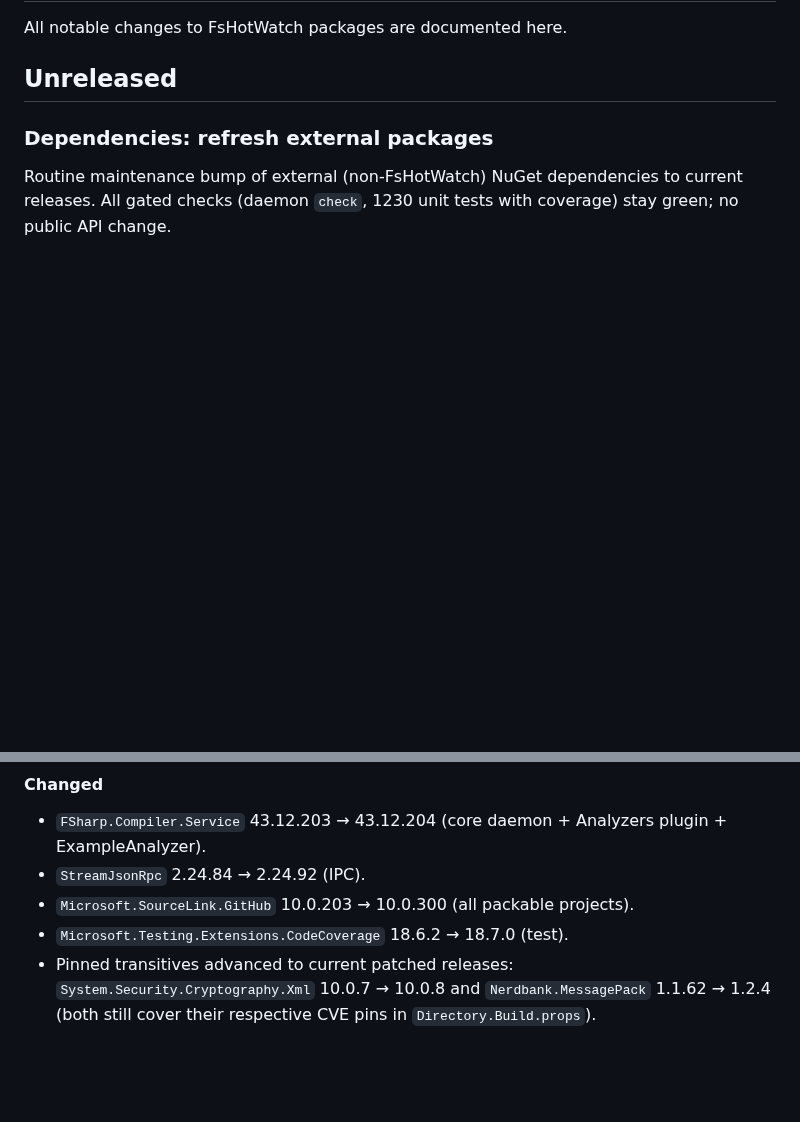
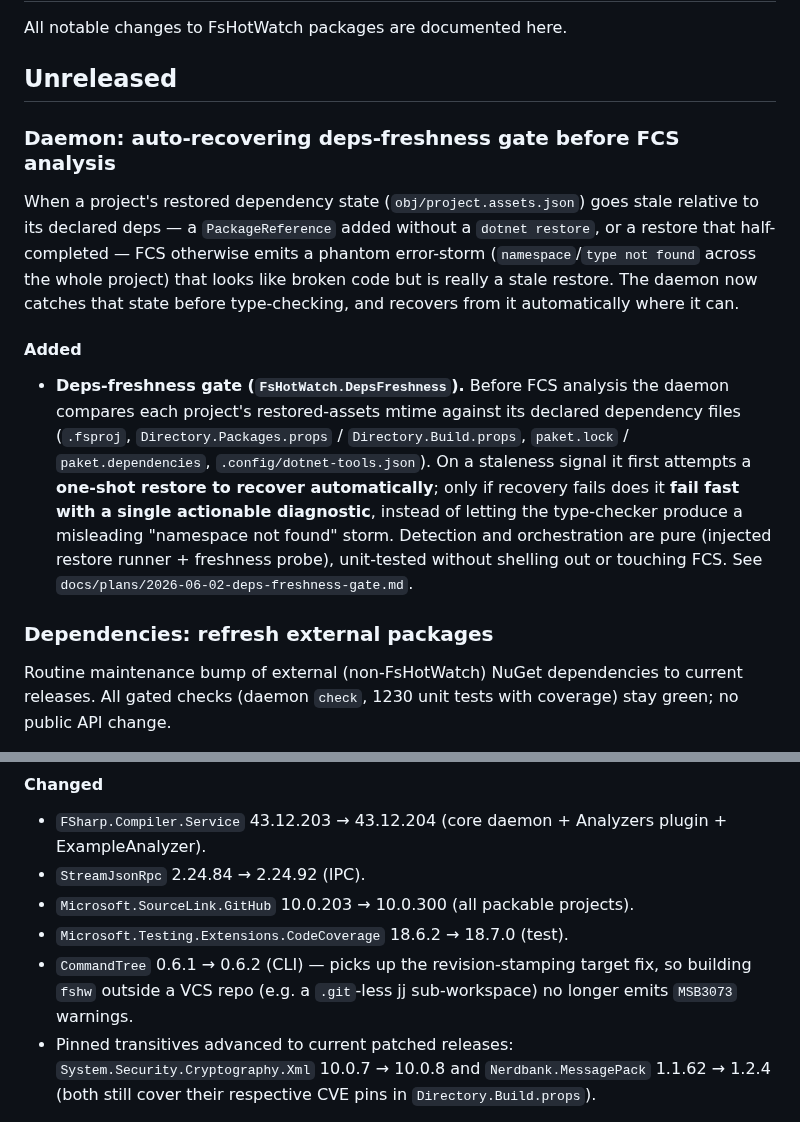
Before and after one commit to michaelglass/FsHotWatch, a Markdown page: CHANGELOG.md, 2 parts joined by grey strips. Rendered like a GitHub page; blank space fills up the shorter version.

Commit message:
docs(changelog): document deps-freshness gate + CommandTree 0.6.2 bump under Unreleased
Release-prep for the next FsHotWatch tag: the auto-recovering deps-freshness
gate (feat) and the CLI's CommandTree 0.6.1->0.6.2 dependency bump were the
unreleased user-visible changes since 0.8.0-alpha.16 and had no changelog
entries. Versions left at last-released (tagger computes the bump); the
test-isolation work is internal (no entry).

Co-Authored-By: Claude Opus 4.8 <noreply@anthropic.com>

```diff
--- a/CHANGELOG.md
+++ b/CHANGELOG.md
@@ -3,6 +3,29 @@
 All notable changes to FsHotWatch packages are documented here.
 
 ## Unreleased
+
+### Daemon: auto-recovering deps-freshness gate before FCS analysis
+
+When a project's restored dependency state (`obj/project.assets.json`) goes
+stale relative to its declared deps — a `PackageReference` added without a
+`dotnet restore`, or a restore that half-completed — FCS otherwise emits a
+phantom error-storm (`namespace`/`type not found` across the whole project)
+that looks like broken code but is really a stale restore. The daemon now
+catches that state before type-checking, and recovers from it automatically
+where it can.
+
+#### Added
+- **Deps-freshness gate (`FsHotWatch.DepsFreshness`).** Before FCS analysis the
+  daemon compares each project's restored-assets mtime against its declared
+  dependency files (`.fsproj`, `Directory.Packages.props` /
+  `Directory.Build.props`, `paket.lock` / `paket.dependencies`,
+  `.config/dotnet-tools.json`). On a staleness signal it first attempts a
+  **one-shot restore to recover automatically**; only if recovery fails does it
+  **fail fast with a single actionable diagnostic**, instead of letting the
+  type-checker produce a misleading "namespace not found" storm. Detection and
+  orchestration are pure (injected restore runner + freshness probe), unit-tested
+  without shelling out or touching FCS. See
+  `docs/plans/2026-06-02-deps-freshness-gate.md`.
 
 ### Dependencies: refresh external packages
 
@@ -16,6 +39,9 @@ coverage) stay green; no public API change.
 - `StreamJsonRpc` 2.24.84 → 2.24.92 (IPC).
 - `Microsoft.SourceLink.GitHub` 10.0.203 → 10.0.300 (all packable projects).
 - `Microsoft.Testing.Extensions.CodeCoverage` 18.6.2 → 18.7.0 (test).
+- `CommandTree` 0.6.1 → 0.6.2 (CLI) — picks up the revision-stamping target fix,
+  so building `fshw` outside a VCS repo (e.g. a `.git`-less jj sub-workspace) no
+  longer emits `MSB3073` warnings.
 - Pinned transitives advanced to current patched releases:
   `System.Security.Cryptography.Xml` 10.0.7 → 10.0.8 and
   `Nerdbank.MessagePack` 1.1.62 → 1.2.4 (both still cover their respective
```
